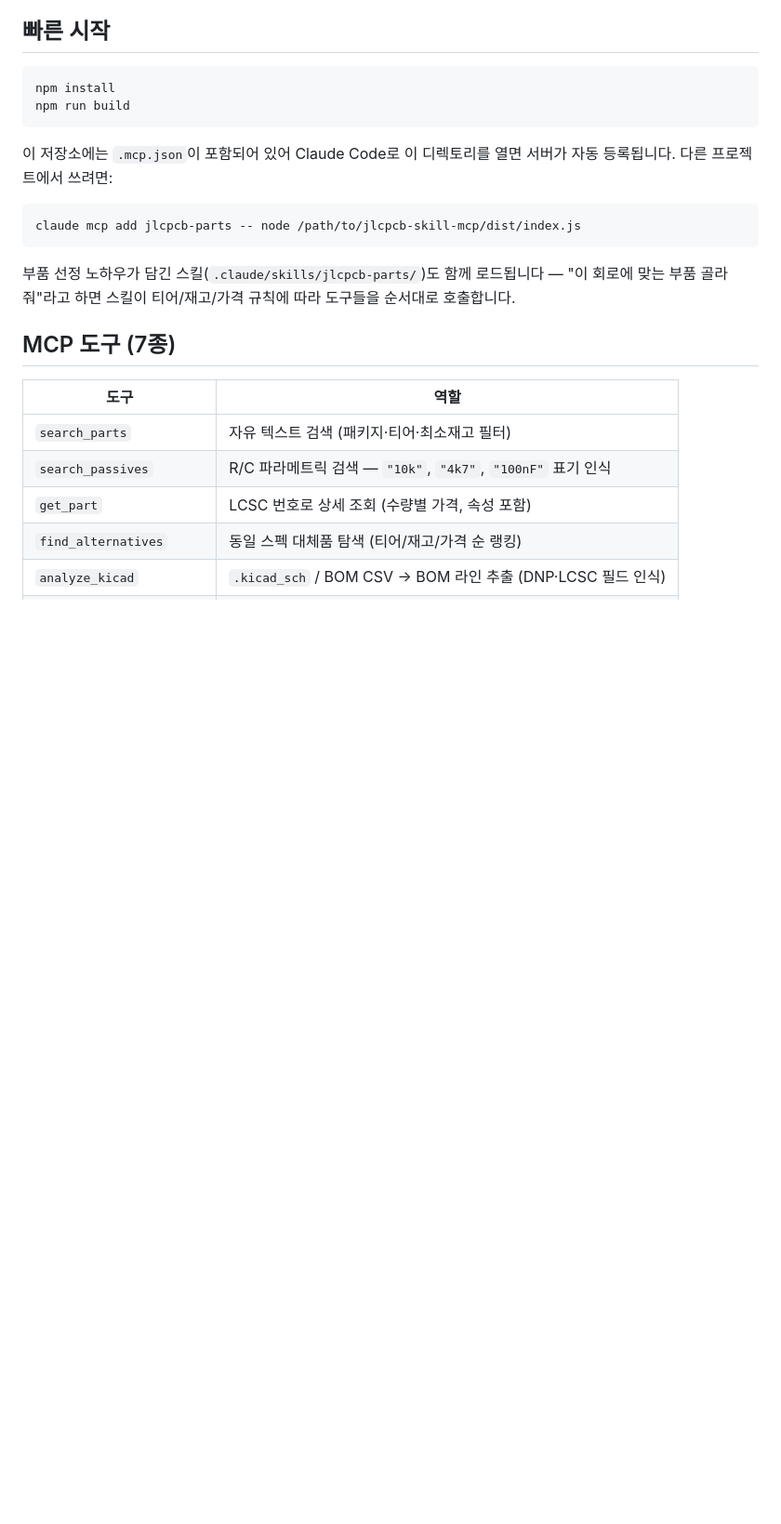
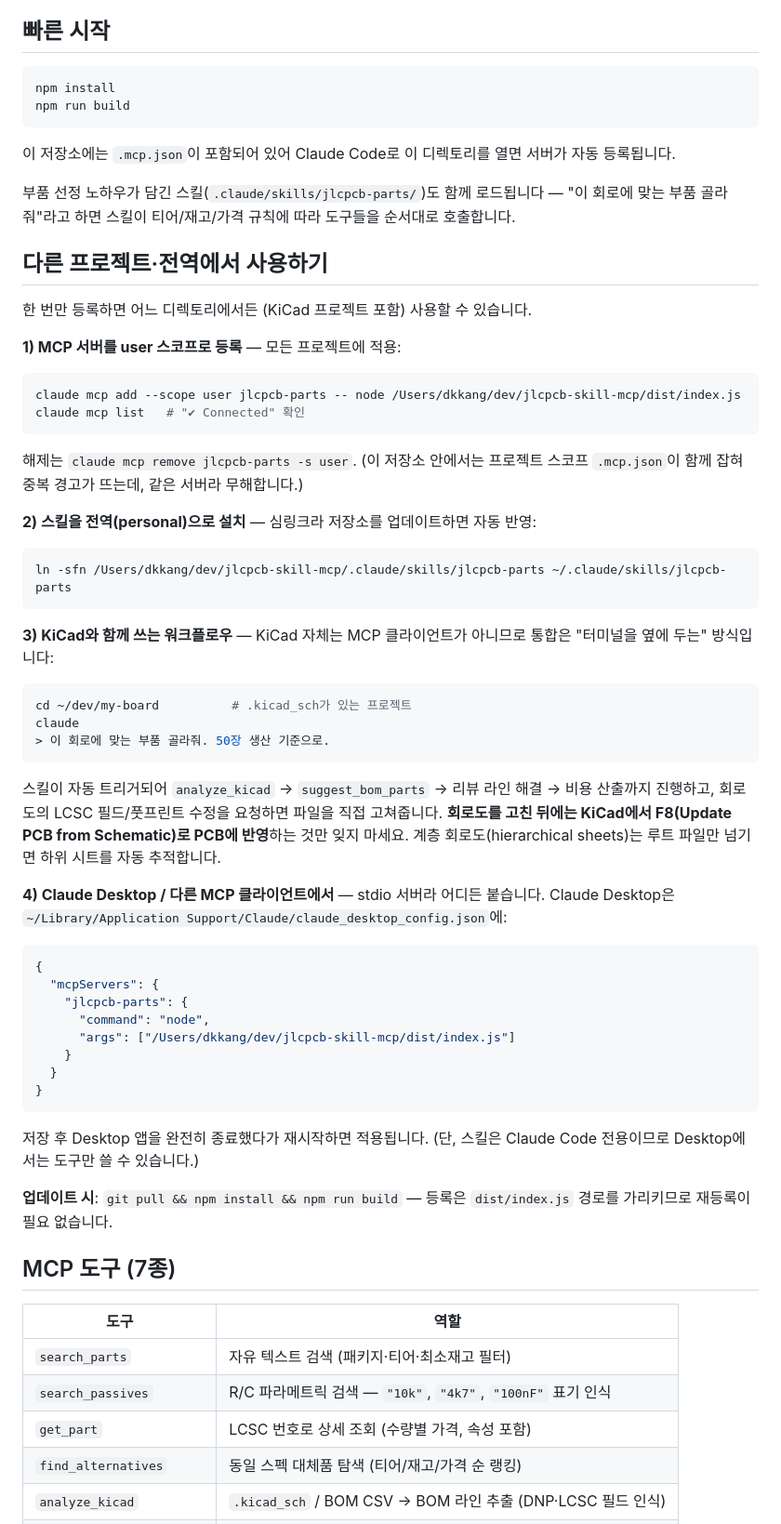
Before and after one commit to hulryung/jlcpcb-skill-mcp, a Markdown page: README.md, the part around the change. Shown at 93% size. Rendered like a GitHub page; blank space fills up the shorter version.

Commit message:
README: global (user-scope) MCP + personal skill install, KiCad workflow

````diff
--- a/README.md
+++ b/README.md
@@ -19,13 +19,55 @@ npm install
 npm run build
 ```
 
-이 저장소에는 `.mcp.json`이 포함되어 있어 Claude Code로 이 디렉토리를 열면 서버가 자동 등록됩니다. 다른 프로젝트에서 쓰려면:
+이 저장소에는 `.mcp.json`이 포함되어 있어 Claude Code로 이 디렉토리를 열면 서버가 자동 등록됩니다.
+
+부품 선정 노하우가 담긴 스킬(`.claude/skills/jlcpcb-parts/`)도 함께 로드됩니다 — "이 회로에 맞는 부품 골라줘"라고 하면 스킬이 티어/재고/가격 규칙에 따라 도구들을 순서대로 호출합니다.
+
+## 다른 프로젝트·전역에서 사용하기
+
+한 번만 등록하면 어느 디렉토리에서든 (KiCad 프로젝트 포함) 사용할 수 있습니다.
+
+**1) MCP 서버를 user 스코프로 등록** — 모든 프로젝트에 적용:
 
 ```bash
-claude mcp add jlcpcb-parts -- node /path/to/jlcpcb-skill-mcp/dist/index.js
+claude mcp add --scope user jlcpcb-parts -- node /Users/dkkang/dev/jlcpcb-skill-mcp/dist/index.js
+claude mcp list   # "✔ Connected" 확인
 ```
 
-부품 선정 노하우가 담긴 스킬(`.claude/skills/jlcpcb-parts/`)도 함께 로드됩니다 — "이 회로에 맞는 부품 골라줘"라고 하면 스킬이 티어/재고/가격 규칙에 따라 도구들을 순서대로 호출합니다.
+해제는 `claude mcp remove jlcpcb-parts -s user`. (이 저장소 안에서는 프로젝트 스코프 `.mcp.json`이 함께 잡혀 중복 경고가 뜨는데, 같은 서버라 무해합니다.)
+
+**2) 스킬을 전역(personal)으로 설치** — 심링크라 저장소를 업데이트하면 자동 반영:
+
+```bash
+ln -sfn /Users/dkkang/dev/jlcpcb-skill-mcp/.claude/skills/jlcpcb-parts ~/.claude/skills/jlcpcb-parts
+```
+
+**3) KiCad와 함께 쓰는 워크플로우** — KiCad 자체는 MCP 클라이언트가 아니므로 통합은 "터미널을 옆에 두는" 방식입니다:
+
+```bash
+cd ~/dev/my-board          # .kicad_sch가 있는 프로젝트
+claude
+> 이 회로에 맞는 부품 골라줘. 50장 생산 기준으로.
+```
+
+스킬이 자동 트리거되어 `analyze_kicad` → `suggest_bom_parts` → 리뷰 라인 해결 → 비용 산출까지 진행하고, 회로도의 LCSC 필드/풋프린트 수정을 요청하면 파일을 직접 고쳐줍니다. **회로도를 고친 뒤에는 KiCad에서 F8(Update PCB from Schematic)로 PCB에 반영**하는 것만 잊지 마세요. 계층 회로도(hierarchical sheets)는 루트 파일만 넘기면 하위 시트를 자동 추적합니다.
+
+**4) Claude Desktop / 다른 MCP 클라이언트에서** — stdio 서버라 어디든 붙습니다. Claude Desktop은 `~/Library/Application Support/Claude/claude_desktop_config.json`에:
+
+```json
+{
+  "mcpServers": {
+    "jlcpcb-parts": {
+      "command": "node",
+      "args": ["/Users/dkkang/dev/jlcpcb-skill-mcp/dist/index.js"]
+    }
+  }
+}
+```
+
+저장 후 Desktop 앱을 완전히 종료했다가 재시작하면 적용됩니다. (단, 스킬은 Claude Code 전용이므로 Desktop에서는 도구만 쓸 수 있습니다.)
+
+**업데이트 시**: `git pull && npm install && npm run build` — 등록은 `dist/index.js` 경로를 가리키므로 재등록이 필요 없습니다.
 
 ## MCP 도구 (7종)
 
````
